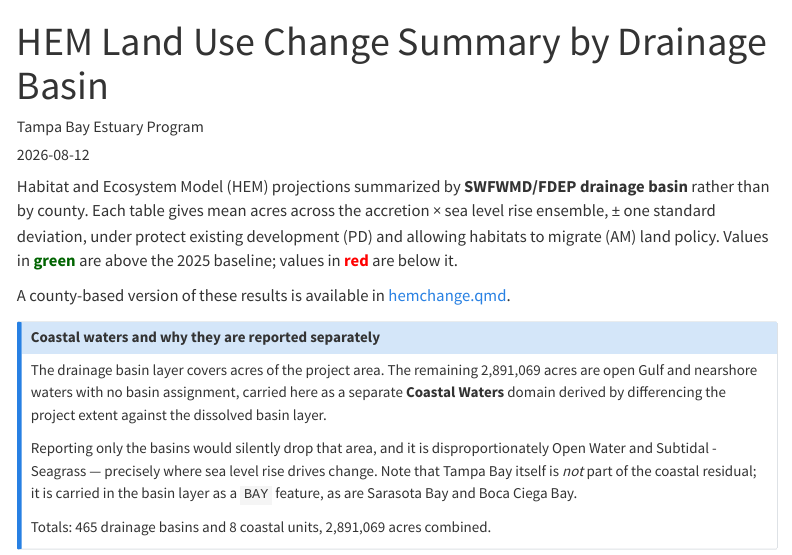
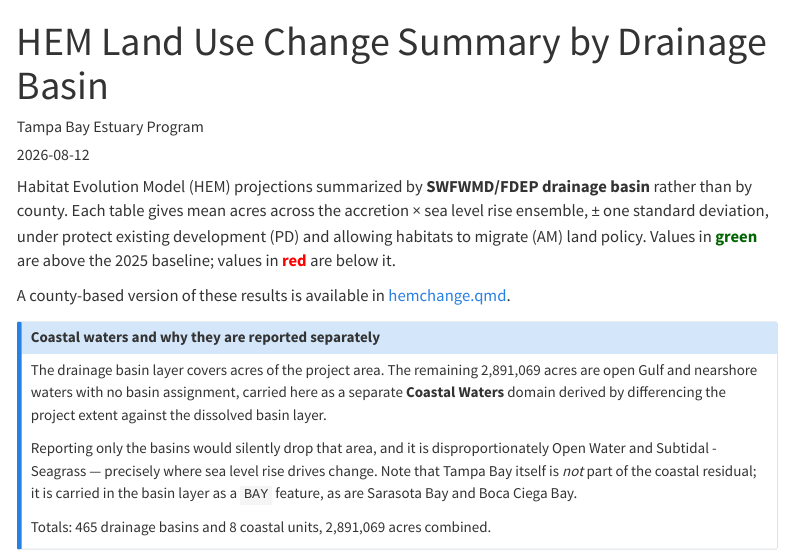
Before and after one commit to tbep-tech/tbcmp-analyze, a Quarto document (docs/hemchange_basins.qmd): the page in a window 1100 px wide, from its top. Rendered offline with R 4.5, knitr and Pandoc in place of Quarto, with nearby package versions; some code elsewhere in the file could not run offline; menus at the side of the page are left out.

Commit message:
Basin updates.

````diff
--- a/docs/hemchange_basins.qmd
+++ b/docs/hemchange_basins.qmd
@@ -314,7 +314,7 @@ n_coastal <- n_distinct(filter(combined, domain == "Coastal Waters")$unit)
 fmt <- function(x) format(round(x), big.mark = ",")
 ```
 
-Habitat and Ecosystem Model (HEM) projections summarized by
+Habitat Evolution Model (HEM) projections summarized by
 **SWFWMD/FDEP drainage basin** rather than by county. Each table gives mean
 acres across the accretion × sea level rise ensemble, ± one standard
 deviation, under protect existing development (PD) and allowing habitats
````
Also changed, not shown: 1 other file.
